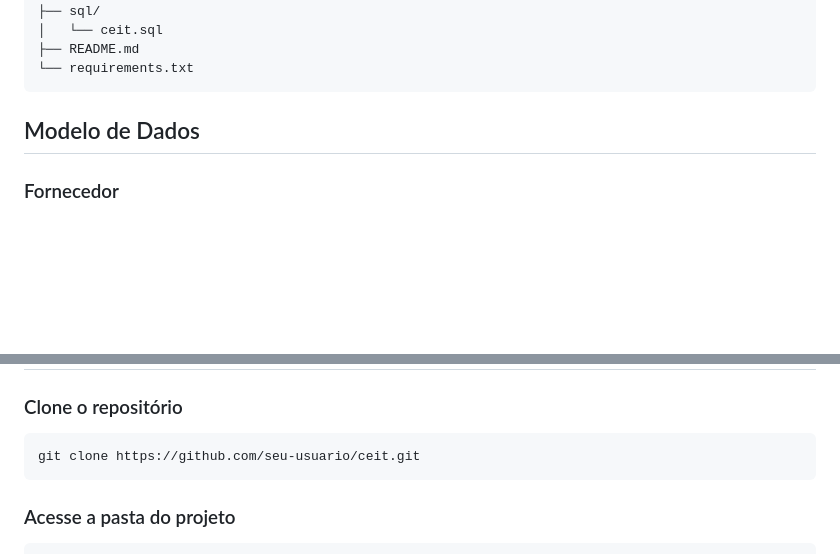
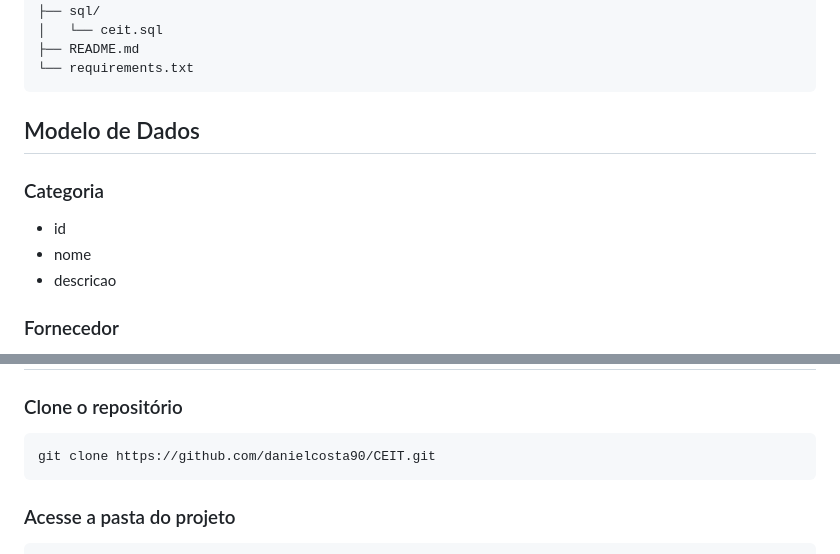
Before and after one commit to danielcosta90/CEIT, a Markdown page: readme.md, 2 parts joined by grey strips. GitHub-like rendering; blank space fills up the shorter version.

````diff
--- a/readme.md
+++ b/readme.md
@@ -74,6 +80,11 @@ CEIT/
 
 ## Modelo de Dados
 
+### Categoria
+- id
+- nome
+- descricao
+
 ### Fornecedor
 - id
 - nome
@@ -110,7 +121,7 @@ CEIT/
 ### Clone o repositório
 
 ```bash
-git clone https://github.com/seu-usuario/ceit.git
+git clone https://github.com/danielcosta90/CEIT.git
 ```
 
 ### Acesse a pasta do projeto
````
Also changed, not shown: other parts of readme.md (+20 -1 lines).
